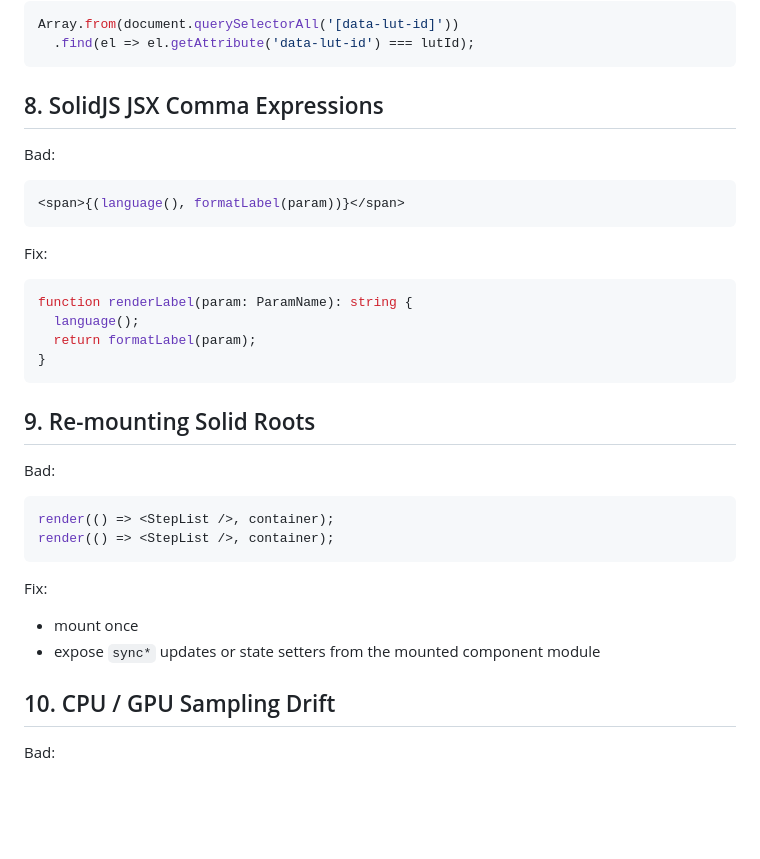
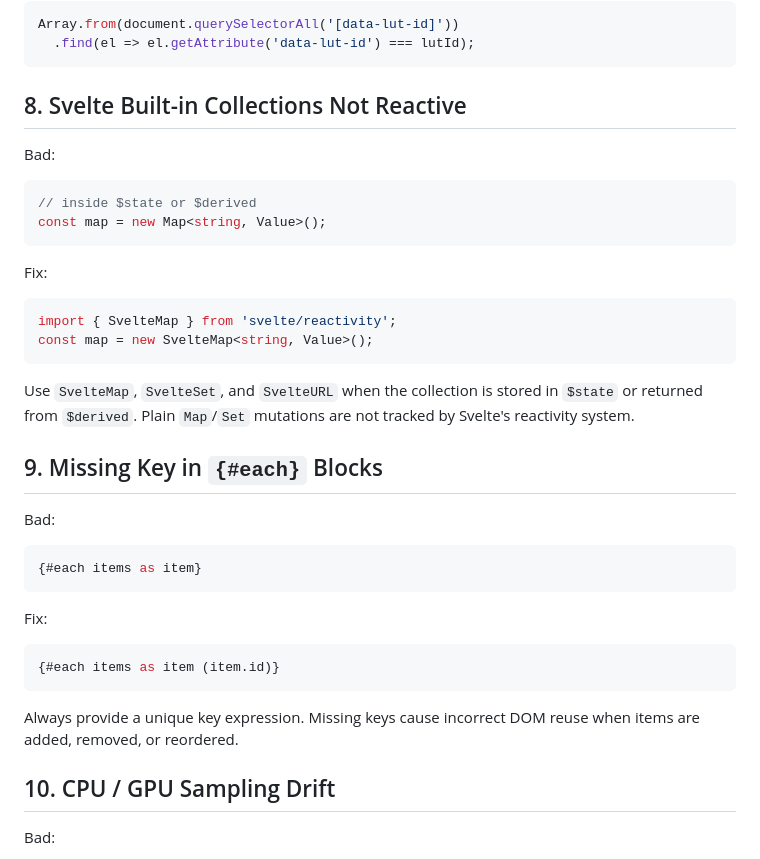
Before and after one commit to mfakane/lutchainer, a Markdown page: .agents/rules/common-mistakes.md, the part around the change. Drawn GitHub-style; blank space fills up the shorter version.

````diff
--- a/.agents/rules/common-mistakes.md
+++ b/.agents/rules/common-mistakes.md
@@ -117,36 +117,39 @@ Array.from(document.querySelectorAll('[data-lut-id]'))
   .find(el => el.getAttribute('data-lut-id') === lutId);
 ```
 
-## 8. SolidJS JSX Comma Expressions
+## 8. Svelte Built-in Collections Not Reactive
 
 Bad:
 
-```tsx
-<span>{(language(), formatLabel(param))}</span>
+```typescript
+// inside $state or $derived
+const map = new Map<string, Value>();
 ```
 
 Fix:
 
-```tsx
-function renderLabel(param: ParamName): string {
-  language();
-  return formatLabel(param);
-}
+```typescript
+import { SvelteMap } from 'svelte/reactivity';
+const map = new SvelteMap<string, Value>();
 ```
 
-## 9. Re-mounting Solid Roots
+Use `SvelteMap`, `SvelteSet`, and `SvelteURL` when the collection is stored in `$state` or returned from `$derived`. Plain `Map`/`Set` mutations are not tracked by Svelte's reactivity system.
+
+## 9. Missing Key in `{#each}` Blocks
 
 Bad:
 
-```typescript
-render(() => <StepList />, container);
-render(() => <StepList />, container);
+```svelte
+{#each items as item}
 ```
 
 Fix:
 
-- mount once
-- expose `sync*` updates or state setters from the mounted component module
+```svelte
+{#each items as item (item.id)}
+```
+
+Always provide a unique key expression. Missing keys cause incorrect DOM reuse when items are added, removed, or reordered.
 
 ## 10. CPU / GPU Sampling Drift
 
````
Also changed, not shown: .agents/rules/coding-style.md (+9 -24 lines), AGENTS.md (+7 -29 lines).
